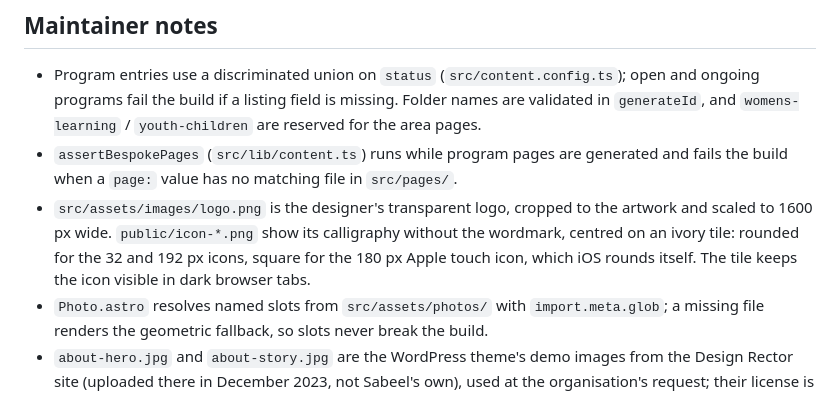
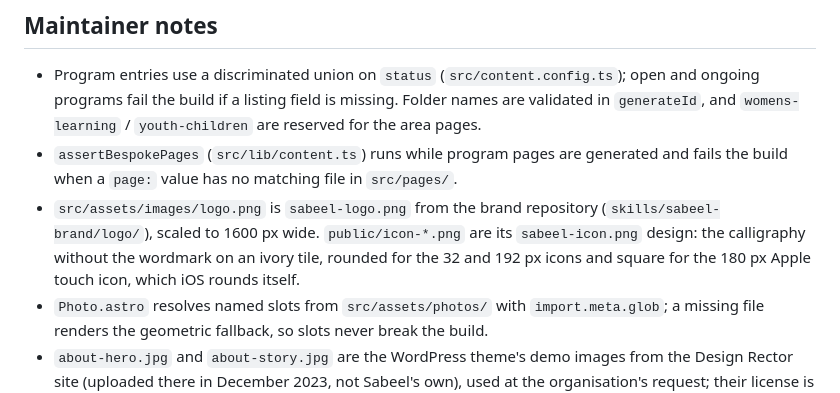
Before and after one commit to Sabeel-Institute/sabeel-website-test, a Markdown page: CLAUDE.md, the part around the change. GitHub-like rendering.

Commit message:
docs: point to the brand repository
Sabeel-Institute/brand now holds the palette, the logo files, and the
design skills for every Sabeel surface. AGENTS.md names it as the
source this site follows, and CLAUDE.md records which of its files
the logo and favicons come from.

```diff
--- a/CLAUDE.md
+++ b/CLAUDE.md
@@ -9,11 +9,11 @@
 - `assertBespokePages` (`src/lib/content.ts`) runs while program pages are
   generated and fails the build when a `page:` value has no matching file in
   `src/pages/`.
-- `src/assets/images/logo.png` is the designer's transparent logo, cropped
-  to the artwork and scaled to 1600 px wide. `public/icon-*.png` show its
-  calligraphy without the wordmark, centred on an ivory tile: rounded for
-  the 32 and 192 px icons, square for the 180 px Apple touch icon, which
-  iOS rounds itself. The tile keeps the icon visible in dark browser tabs.
+- `src/assets/images/logo.png` is `sabeel-logo.png` from the brand
+  repository (`skills/sabeel-brand/logo/`), scaled to 1600 px wide.
+  `public/icon-*.png` are its `sabeel-icon.png` design: the calligraphy
+  without the wordmark on an ivory tile, rounded for the 32 and 192 px icons
+  and square for the 180 px Apple touch icon, which iOS rounds itself.
 - `Photo.astro` resolves named slots from `src/assets/photos/` with
   `import.meta.glob`; a missing file renders the geometric fallback, so slots
   never break the build.
```
Also changed, not shown: AGENTS.md (+3 -0 lines).
